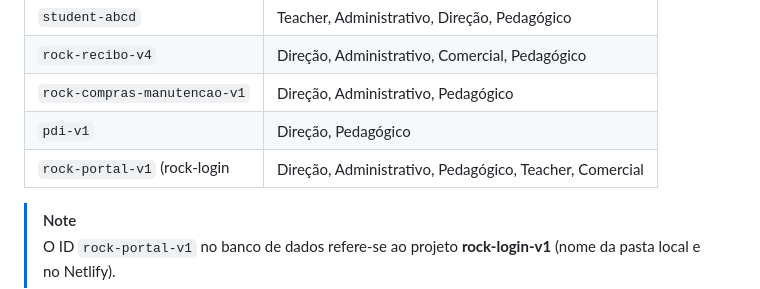
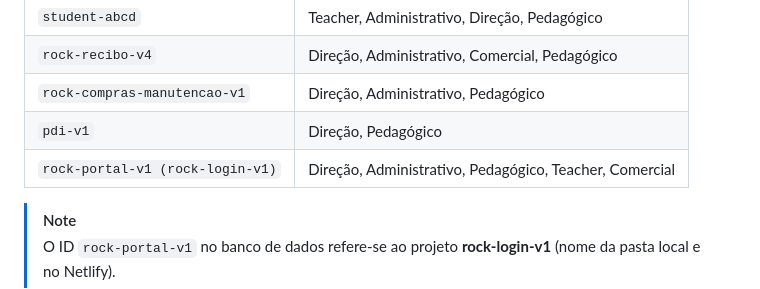
Before and after one commit to EDS1142/rock-login-v1, a Markdown page: README.md, the part around the change. GitHub-like rendering.

Commit message:
docs: minor formatting fix in app ID naming

```diff
--- a/README.md
+++ b/README.md
@@ -139,7 +139,7 @@ Abaixo estão os aplicativos que já utilizam o sistema de autenticação centra
 | `rock-recibo-v4` | Direção, Administrativo, Comercial, Pedagógico |
 | `rock-compras-manutencao-v1` | Direção, Administrativo, Pedagógico |
 | `pdi-v1` | Direção, Pedagógico |
-| `rock-portal-v1` (rock-login| Direção, Administrativo, Pedagógico, Teacher, Comercial |
+| `rock-portal-v1 (rock-login-v1)`| Direção, Administrativo, Pedagógico, Teacher, Comercial |
 
 > [!NOTE]
 > O ID `rock-portal-v1` no banco de dados refere-se ao projeto **rock-login-v1** (nome da pasta local e no Netlify).
```
